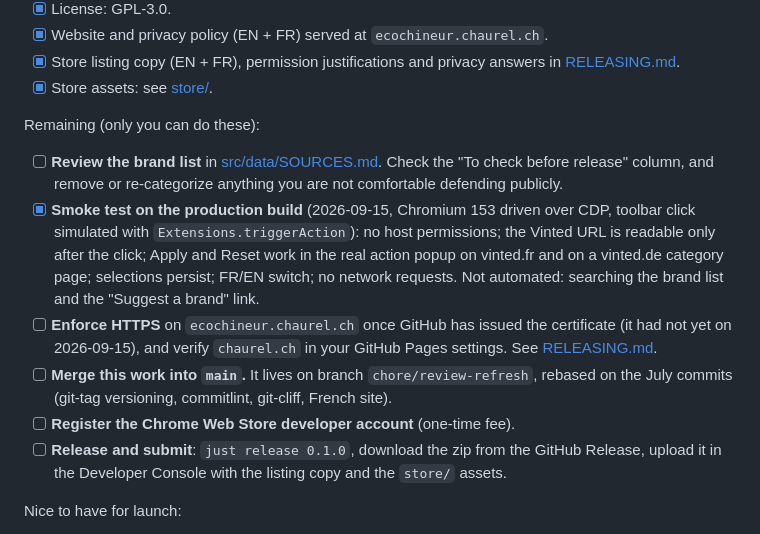
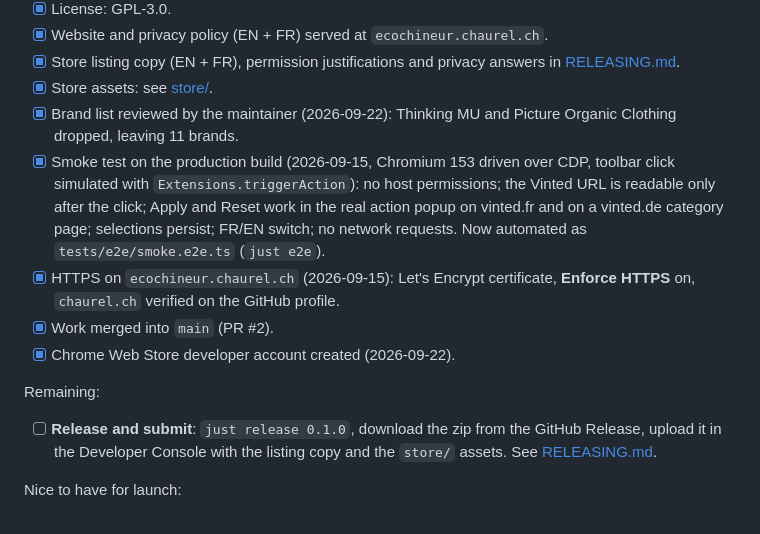
Before and after one commit to thomas-chauvet/ecochineur, a Markdown page: ROADMAP.md, the part around the change. Drawn GitHub-style.

Commit message:
docs: record HTTPS setup and update the publication roadmap

```diff
--- a/ROADMAP.md
+++ b/ROADMAP.md
@@ -18,29 +18,25 @@ Done:
 - [x] Store listing copy (EN + FR), permission justifications and privacy
       answers in [RELEASING.md](./RELEASING.md).
 - [x] Store assets: see [store/](./store/README.md).
+- [x] Brand list reviewed by the maintainer (2026-09-22): Thinking MU and
+      Picture Organic Clothing dropped, leaving 11 brands.
+- [x] Smoke test on the production build (2026-09-15, Chromium 153 driven over
+      CDP, toolbar click simulated with `Extensions.triggerAction`): no host
+      permissions; the Vinted URL is readable only after the click; Apply and
+      Reset work in the real action popup on vinted.fr and on a vinted.de
+      category page; selections persist; FR/EN switch; no network requests. Now
+      automated as `tests/e2e/smoke.e2e.ts` (`just e2e`).
+- [x] HTTPS on `ecochineur.chaurel.ch` (2026-09-15): Let's Encrypt certificate,
+      **Enforce HTTPS** on, `chaurel.ch` verified on the GitHub profile.
+- [x] Work merged into `main` (PR #2).
+- [x] Chrome Web Store developer account created (2026-09-22).
 
-Remaining (only you can do these):
+Remaining:
 
-- [ ] **Review the brand list** in [src/data/SOURCES.md](./src/data/SOURCES.md).
-      Check the "To check before release" column, and remove or re-categorize
-      anything you are not comfortable defending publicly.
-- [x] **Smoke test on the production build** (2026-09-15, Chromium 153 driven
-      over CDP, toolbar click simulated with `Extensions.triggerAction`): no
-      host permissions; the Vinted URL is readable only after the click; Apply
-      and Reset work in the real action popup on vinted.fr and on a vinted.de
-      category page; selections persist; FR/EN switch; no network requests. Not
-      automated: searching the brand list and the "Suggest a brand" link.
-- [ ] **Enforce HTTPS** on `ecochineur.chaurel.ch` once GitHub has issued the
-      certificate (it had not yet on 2026-09-15), and verify `chaurel.ch` in
-      your GitHub Pages settings. See
-      [RELEASING.md](./RELEASING.md#website-and-privacy-policy).
-- [ ] **Merge this work into `main`.** It lives on branch
-      `chore/review-refresh`, rebased on the July commits (git-tag versioning,
-      commitlint, git-cliff, French site).
-- [ ] **Register the Chrome Web Store developer account** (one-time fee).
 - [ ] **Release and submit**: `just release 0.1.0`, download the zip from the
       GitHub Release, upload it in the Developer Console with the listing copy
-      and the `store/` assets.
+      and the `store/` assets. See
+      [RELEASING.md](./RELEASING.md#chrome-web-store-first-submission).
 
 Nice to have for launch:
 
```
Also changed, not shown: RELEASING.md (+9 -7 lines).
